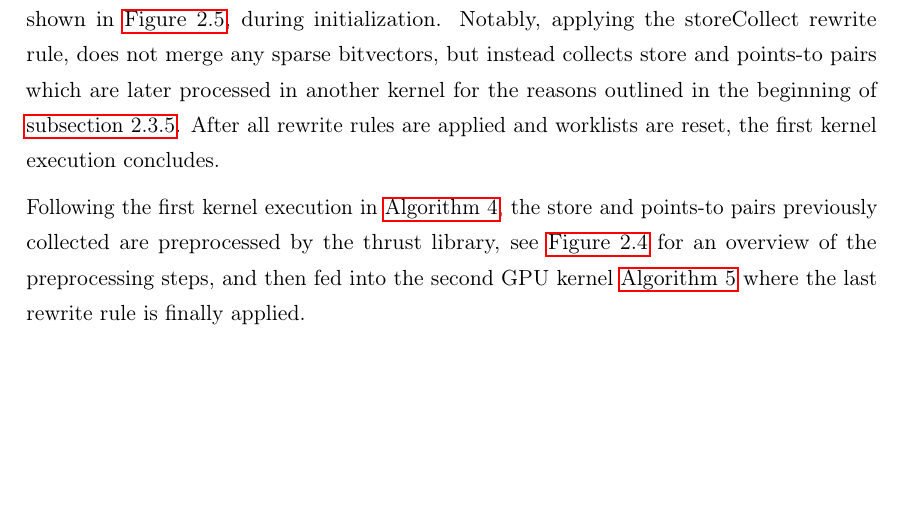
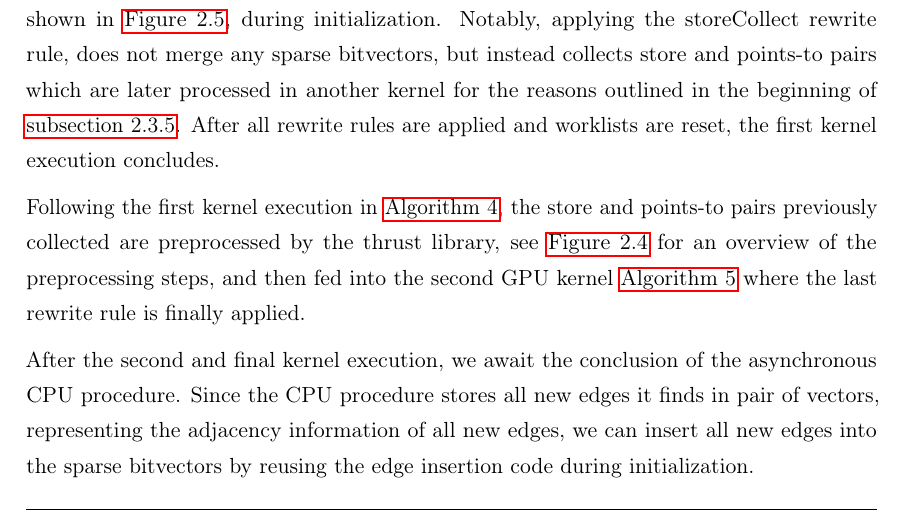
Before and after one commit to lukasboettcher/msc-paper, a LaTeX thesis (main.tex, which reads include/chap2_main.tex): part of page 57 of 72, cut so that both start at the same text, the shorter picture padded with empty space. Compiled offline with pdfLaTeX.

Commit message:
await cpu async future

```diff
--- a/include/chap2_main.tex
+++ b/include/chap2_main.tex
@@ -395,6 +395,9 @@ Notably, applying the storeCollect rewrite rule, does not merge any sparse bitve
 After all rewrite rules are applied and worklists are reset, the first kernel execution concludes.
 
 Following the first kernel execution in \autoref{alg:ptagpu-copyload}, the store and points-to pairs previously collected are preprocessed by the thrust library, see \autoref{fig:edge-insert} for an overview of the preprocessing steps, and then fed into the second GPU kernel \autoref{alg:ptagpu-store} where the last rewrite rule is finally applied.
+
+After the second and final kernel execution, we await the conclusion of the asynchronous CPU procedure.
+Since the CPU procedure stores all new edges it finds in pair of vectors, representing the adjacency information of all new edges, we can insert all new edges into the sparse bitvectors by reusing the edge insertion code during initialization.
 \begin{algorithm}
     \caption{Main Algorithm of PTAGPU}\label{alg:ptagpu-main}
     \begin{algorithmic}
```
